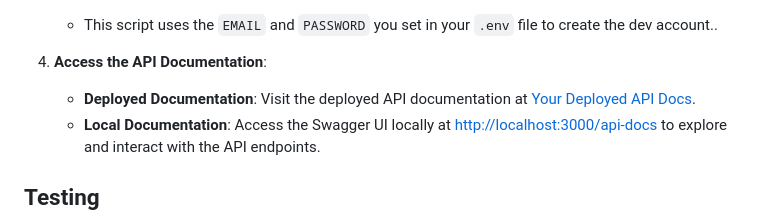
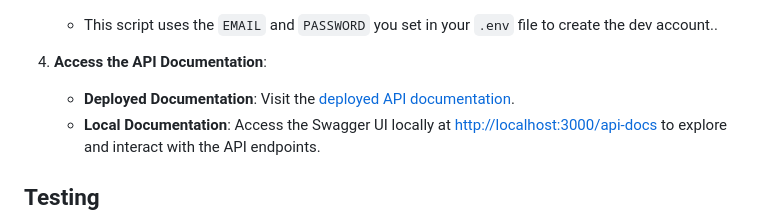
Before and after one commit to Drihmia/DoctorFlow, a Markdown page: README.md, the part around the change. GitHub-like rendering.

```diff
--- a/README.md
+++ b/README.md
@@ -106,7 +106,7 @@ PASSWORD=your-dev-password
    - This script uses the `EMAIL` and `PASSWORD` you set in your `.env` file to create the dev account..
 
 4. **Access the API Documentation**:
-   - **Deployed Documentation**: Visit the deployed API documentation at [Your Deployed API Docs](https://).
+   - **Deployed Documentation**: Visit the [deployed API documentation](https://drihmia.tech/api-docs/).
    - **Local Documentation**: Access the Swagger UI locally at [http://localhost:3000/api-docs](http://localhost:3000/api-docs) to explore and interact with the API endpoints.
 
 ## Testing
```
